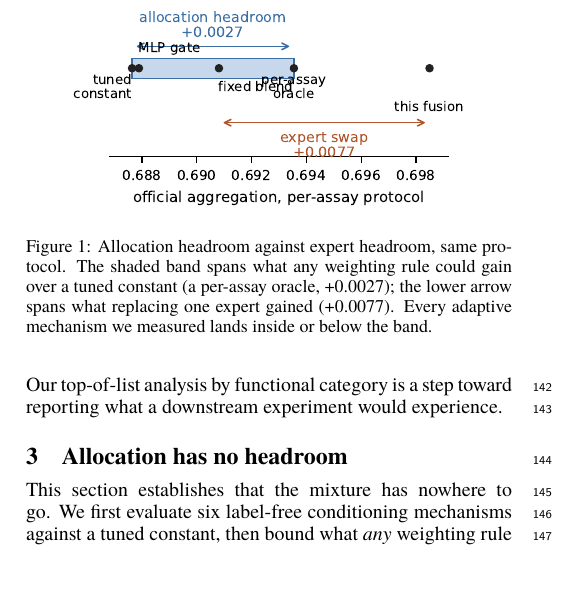
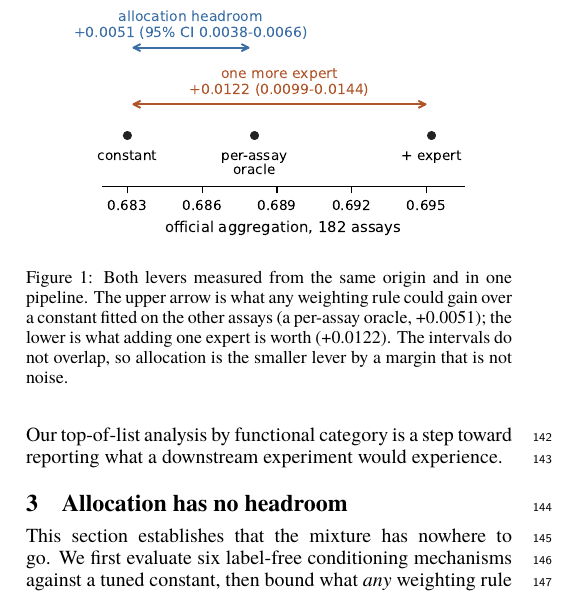
Before and after one commit to CytoLex/AAKG-M, a LaTeX paper (kdd/latex_ijcai/paper.tex): part of one column of page 2 of 8, cut so that both start at the same text. Compiled offline with XeLaTeX; a missing font is replaced by an installed copy or a similar font.

Commit message:
Redraw Figure 1 for the corrected comparison, and fix its caption
The figure still drew the old pairing -- a band of +0.0027 and an arrow of +0.0077 measured across two
pools. It now draws both levers from one shared origin in one pipeline: the upper arrow is the allocation
headroom (+0.0051, CI 0.0038-0.0066), the lower is the expert gain (+0.0122, CI 0.0099-0.0144), with the
confidence intervals in the annotation. Two arrows from the same starting point is also the clearer
picture of what the claim actually says.

Caption rewritten to match, and the whole build re-audited: no occurrence of +0.0027, +0.0077, +0.0041 or
+0.0083 remains anywhere in the text or the figure.

```diff
--- a/kdd/latex_ijcai/paper.tex
+++ b/kdd/latex_ijcai/paper.tex
@@ -144,10 +144,10 @@ step toward reporting what a downstream experiment would experience.
 \begin{figure}[t]
 \centering
 \includegraphics[width=0.86\columnwidth]{../figures/fig1_allocation_vs_expert_ijcai.pdf}
-\caption{Allocation headroom against expert headroom, same protocol. The shaded band spans what any
-weighting rule could gain over a tuned constant (a per-assay oracle, +0.0027); the lower arrow spans
-what replacing one expert gained (+0.0077). Every adaptive mechanism we measured lands inside or below
-the band.}
+\caption{Both levers measured from the same origin and in one pipeline. The upper arrow is what any
+weighting rule could gain over a constant fitted on the other assays (a per-assay oracle, +0.0051); the
+lower is what adding one expert is worth (+0.0122). The intervals do not overlap, so allocation is the
+smaller lever by a margin that is not noise.}
 \label{fig:allocation}
 \end{figure}
 
```
Also changed, not shown: kdd/figures/fig1_allocation_vs_expert_ijcai.pdf, kdd/figures/fig1_allocation_vs_expert_ijcai.png, kdd/figures/fig2_topk_by_category_ijcai.pdf, kdd/latex_ijcai/AAKG_IJCAI_draft.pdf, 2 other files.
